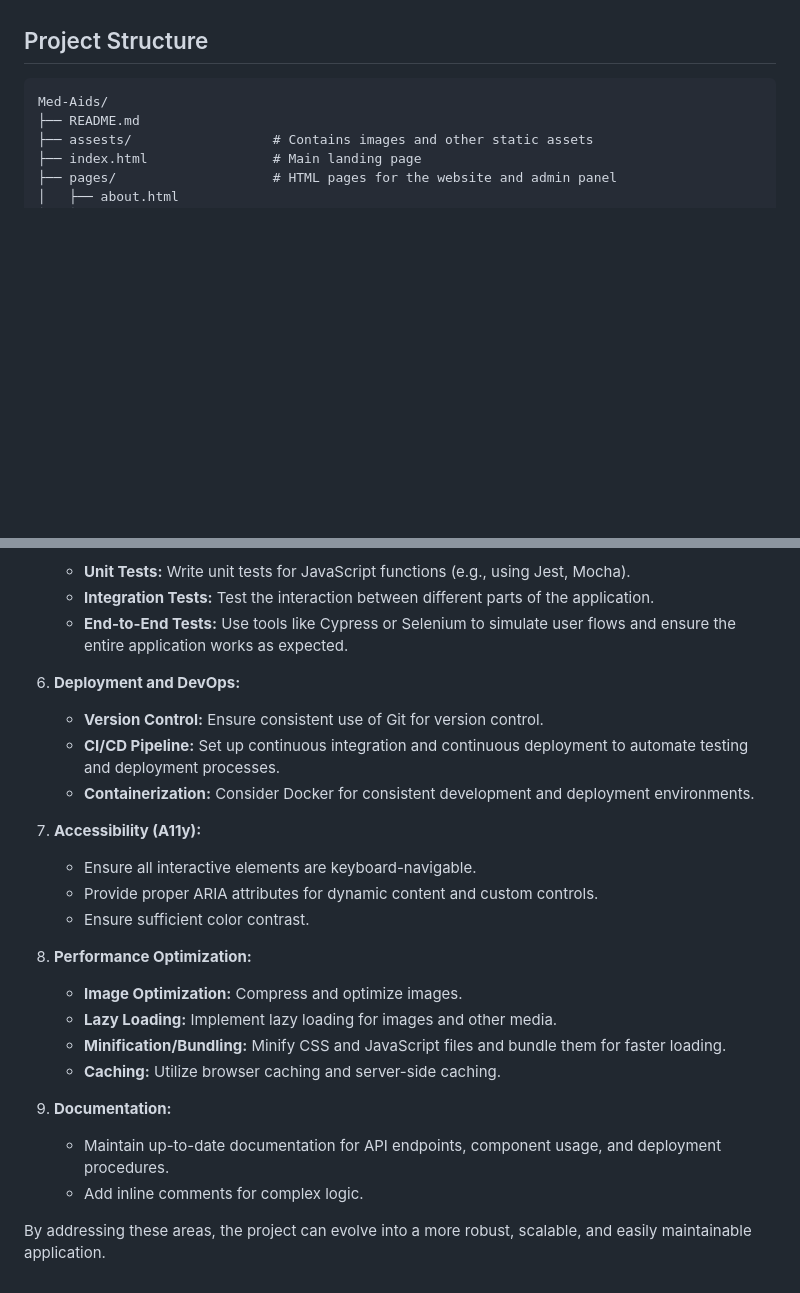
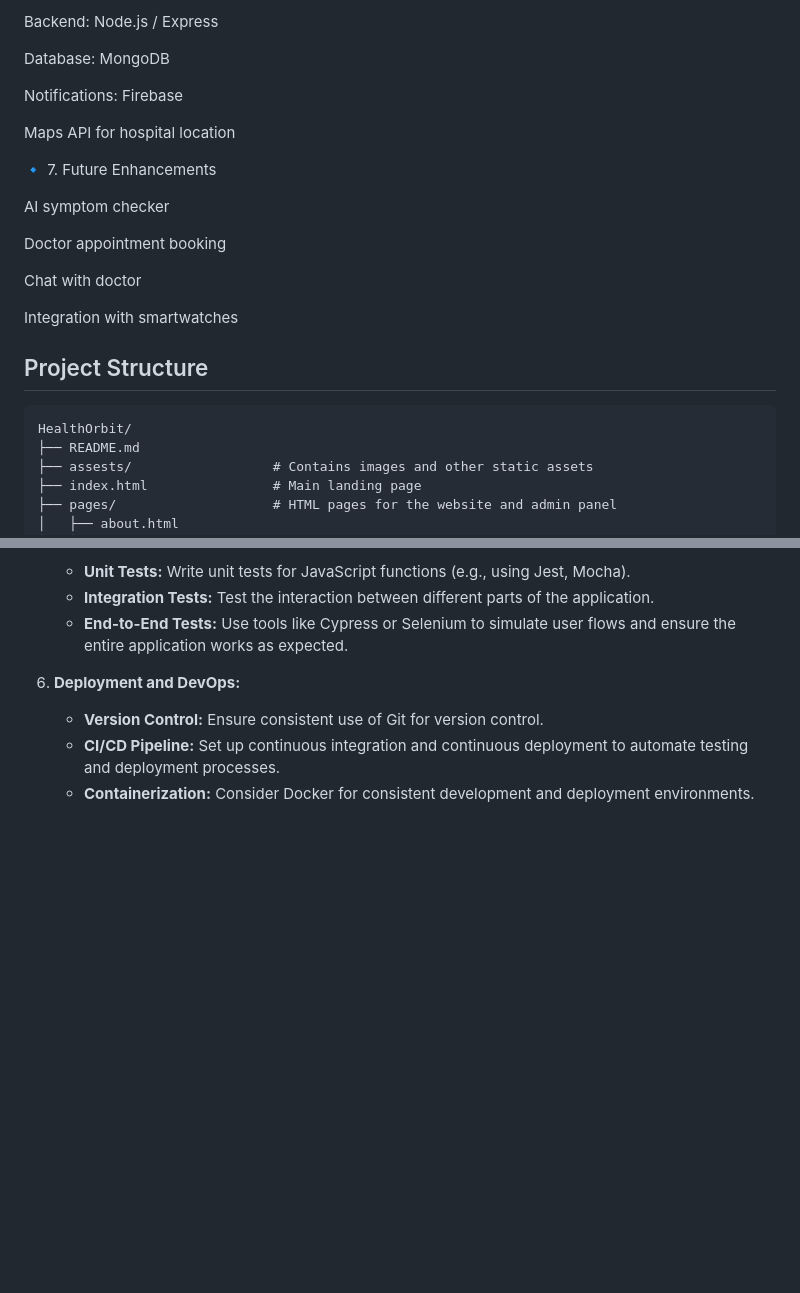
Before and after one commit to muskanpashine04/HealthOrbit--Smart-Medical-Assistance-System, a Markdown page: README.md, 2 parts joined by grey strips. Rendered like a GitHub page; blank space fills up the shorter version.

````diff
--- a/README.md
+++ b/README.md
@@ -4,8 +89,25 @@ Welcome to Med-Aids, a comprehensive healthcare website designed to provide info
+Backend: Node.js / Express
+
+Database: MongoDB
+
+Notifications: Firebase
+
+Maps API for hospital location
+
+🔹 7. Future Enhancements
+
+AI symptom checker
+
+Doctor appointment booking
+
+Chat with doctor
+
+Integration with smartwatches
 
 ## Project Structure
 
 ```
-Med-Aids/
+HealthOrbit/
 ├── README.md
 ├── assests/                  # Contains images and other static assets
 ├── index.html                # Main landing page
@@ -111,20 +213,3 @@ To further enhance the code quality and maintainability of this project, conside
     *   **Version Control:** Ensure consistent use of Git for version control.
     *   **CI/CD Pipeline:** Set up continuous integration and continuous deployment to automate testing and deployment processes.
     *   **Containerization:** Consider Docker for consistent development and deployment environments.
-
-7.  **Accessibility (A11y):**
-    *   Ensure all interactive elements are keyboard-navigable.
-    *   Provide proper ARIA attributes for dynamic content and custom controls.
-    *   Ensure sufficient color contrast.
-
-8.  **Performance Optimization:**
-    *   **Image Optimization:** Compress and optimize images.
-    *   **Lazy Loading:** Implement lazy loading for images and other media.
-    *   **Minification/Bundling:** Minify CSS and JavaScript files and bundle them for faster loading.
-    *   **Caching:** Utilize browser caching and server-side caching.
-
-9.  **Documentation:**
-    *   Maintain up-to-date documentation for API endpoints, component usage, and deployment procedures.
-    *   Add inline comments for complex logic.
-
-By addressing these areas, the project can evolve into a more robust, scalable, and easily maintainable application.
````
Also changed, not shown: other parts of README.md (+87 -2 lines).
